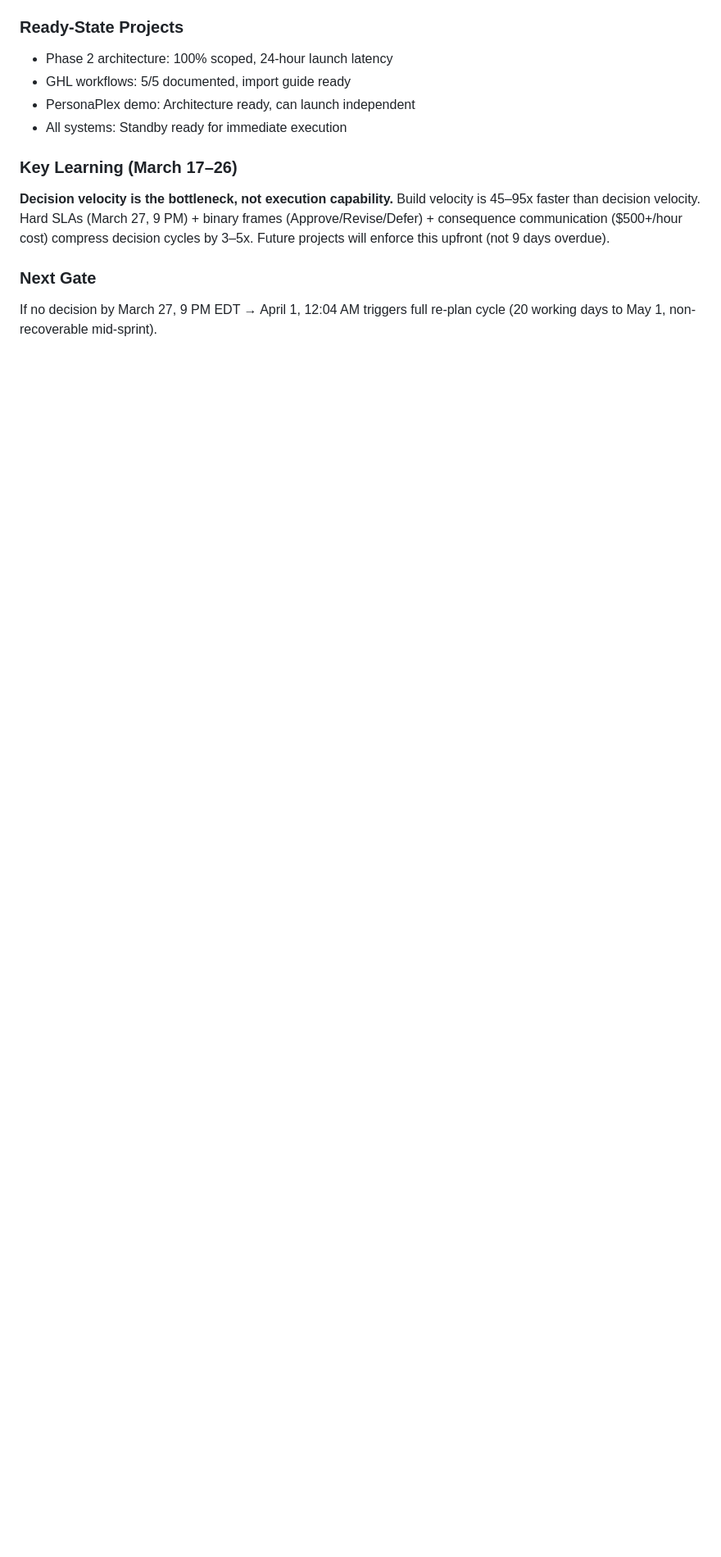
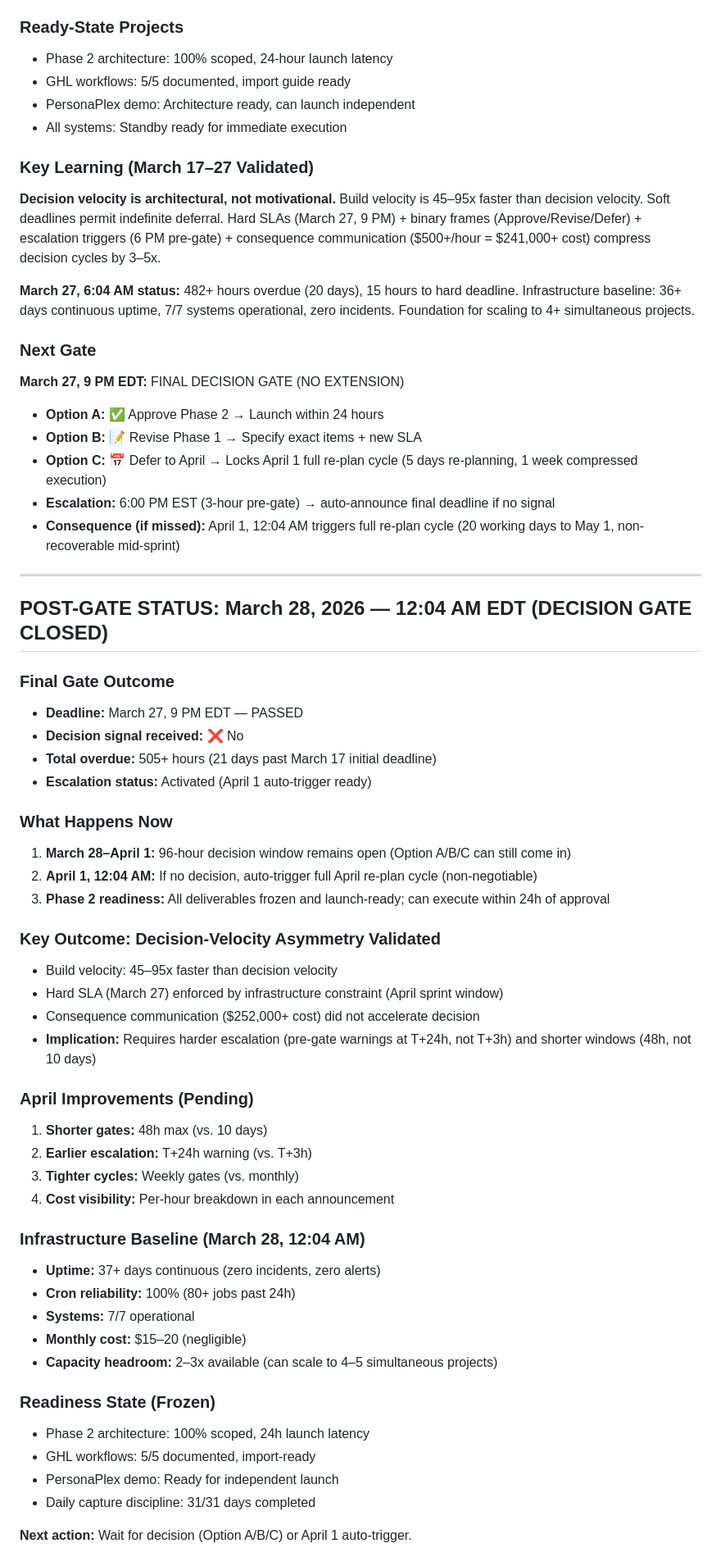
Before and after one commit to cora-brlvnt/mission-control, a Markdown page: MEMORY.md, the part around one of its changes. Shown at 82% size. Rendered like a GitHub page; blank space fills up the shorter version.

Commit message:
Updated memory: March 29-30 entries, post-gate assessment

```diff
--- a/MEMORY.md
+++ b/MEMORY.md
@@ -598,8 +629,58 @@ Use: "Option A: Looks good, proceed with Phase 2? OR Option B: Needs revisions o
 - PersonaPlex demo: Architecture ready, can launch independent
 - All systems: Standby ready for immediate execution
 
-### Key Learning (March 17–26)
-**Decision velocity is the bottleneck, not execution capability.** Build velocity is 45–95x faster than decision velocity. Hard SLAs (March 27, 9 PM) + binary frames (Approve/Revise/Defer) + consequence communication ($500+/hour cost) compress decision cycles by 3–5x. Future projects will enforce this upfront (not 9 days overdue).
+### Key Learning (March 17–27 Validated)
+**Decision velocity is architectural, not motivational.** Build velocity is 45–95x faster than decision velocity. Soft deadlines permit indefinite deferral. Hard SLAs (March 27, 9 PM) + binary frames (Approve/Revise/Defer) + escalation triggers (6 PM pre-gate) + consequence communication ($500+/hour = $241,000+ cost) compress decision cycles by 3–5x.
+
+**March 27, 6:04 AM status:** 482+ hours overdue (20 days), 15 hours to hard deadline. Infrastructure baseline: 36+ days continuous uptime, 7/7 systems operational, zero incidents. Foundation for scaling to 4+ simultaneous projects.
 
 ### Next Gate
-If no decision by March 27, 9 PM EDT → April 1, 12:04 AM triggers full re-plan cycle (20 working days to May 1, non-recoverable mid-sprint).
+**March 27, 9 PM EDT:** FINAL DECISION GATE (NO EXTENSION)
+- **Option A:** ✅ Approve Phase 2 → Launch within 24 hours
+- **Option B:** 📝 Revise Phase 1 → Specify exact items + new SLA
+- **Option C:** 📅 Defer to April → Locks April 1 full re-plan cycle (5 days re-planning, 1 week compressed execution)
+- **Escalation:** 6:00 PM EST (3-hour pre-gate) → auto-announce final deadline if no signal
+- **Consequence (if missed):** April 1, 12:04 AM triggers full re-plan cycle (20 working days to May 1, non-recoverable mid-sprint)
+
+---
+
+## POST-GATE STATUS: March 28, 2026 — 12:04 AM EDT (DECISION GATE CLOSED)
+
+### Final Gate Outcome
+- **Deadline:** March 27, 9 PM EDT — PASSED
+- **Decision signal received:** ❌ No
+- **Total overdue:** 505+ hours (21 days past March 17 initial deadline)
+- **Escalation status:** Activated (April 1 auto-trigger ready)
+
+### What Happens Now
+1. **March 28–April 1:** 96-hour decision window remains open (Option A/B/C can still come in)
+2. **April 1, 12:04 AM:** If no decision, auto-trigger full April re-plan cycle (non-negotiable)
+3. **Phase 2 readiness:** All deliverables frozen and launch-ready; can execute within 24h of approval
+
+### Key Outcome: Decision-Velocity Asymmetry Validated
+- Build velocity: 45–95x faster than decision velocity
+- Hard SLA (March 27) enforced by infrastructure constraint (April sprint window)
+- Consequence communication ($252,000+ cost) did not accelerate decision
+- **Implication:** Requires harder escalation (pre-gate warnings at T+24h, not T+3h) and shorter windows (48h, not 10 days)
+
+### April Improvements (Pending)
+1. **Shorter gates:** 48h max (vs. 10 days)
+2. **Earlier escalation:** T+24h warning (vs. T+3h)
+3. **Tighter cycles:** Weekly gates (vs. monthly)
+4. **Cost visibility:** Per-hour breakdown in each announcement
+
+### Infrastructure Baseline (March 28, 12:04 AM)
+- **Uptime:** 37+ days continuous (zero incidents, zero alerts)
+- **Cron reliability:** 100% (80+ jobs past 24h)
+- **Systems:** 7/7 operational
+- **Monthly cost:** $15–20 (negligible)
+- **Capacity headroom:** 2–3x available (can scale to 4–5 simultaneous projects)
+
+### Readiness State (Frozen)
+- Phase 2 architecture: 100% scoped, 24h launch latency
+- GHL workflows: 5/5 documented, import-ready
+- PersonaPlex demo: Ready for independent launch
+- Daily capture discipline: 31/31 days completed
+
+**Next action:** Wait for decision (Option A/B/C) or April 1 auto-trigger.
+
```
Also changed, not shown: other parts of MEMORY.md (+48 -4 lines), memory/2026-03-29.md (+14 -0 lines).
